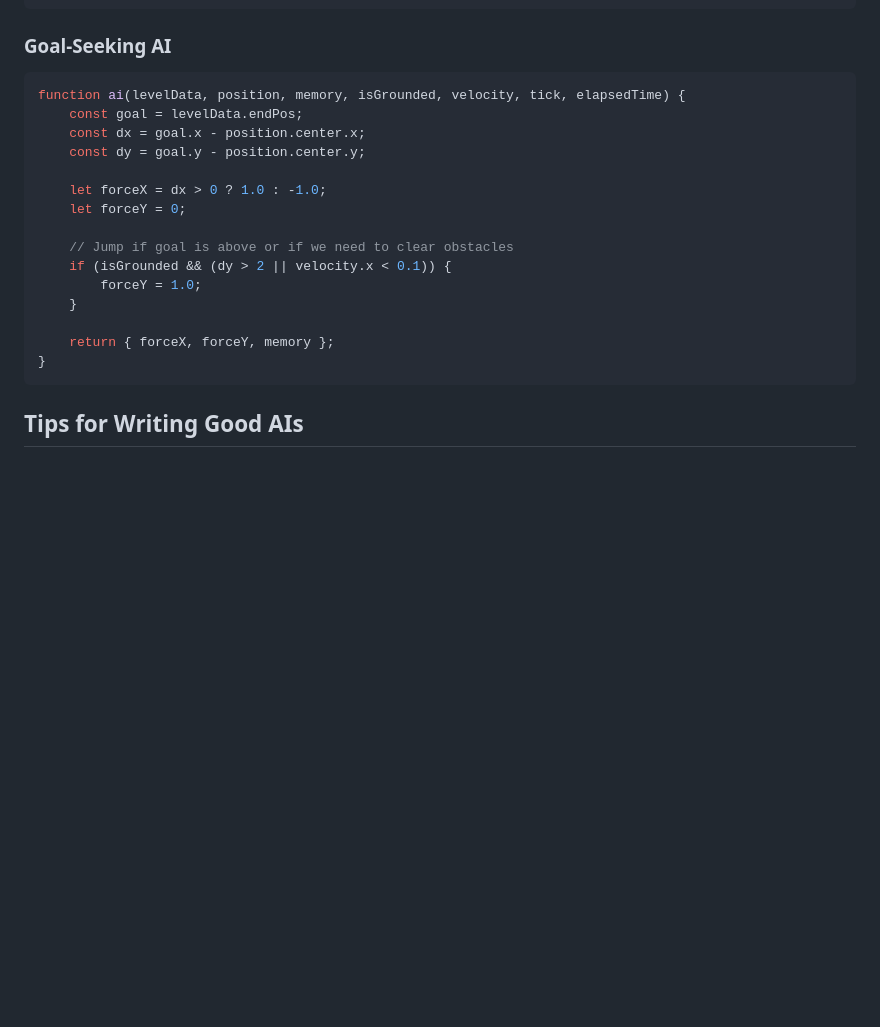
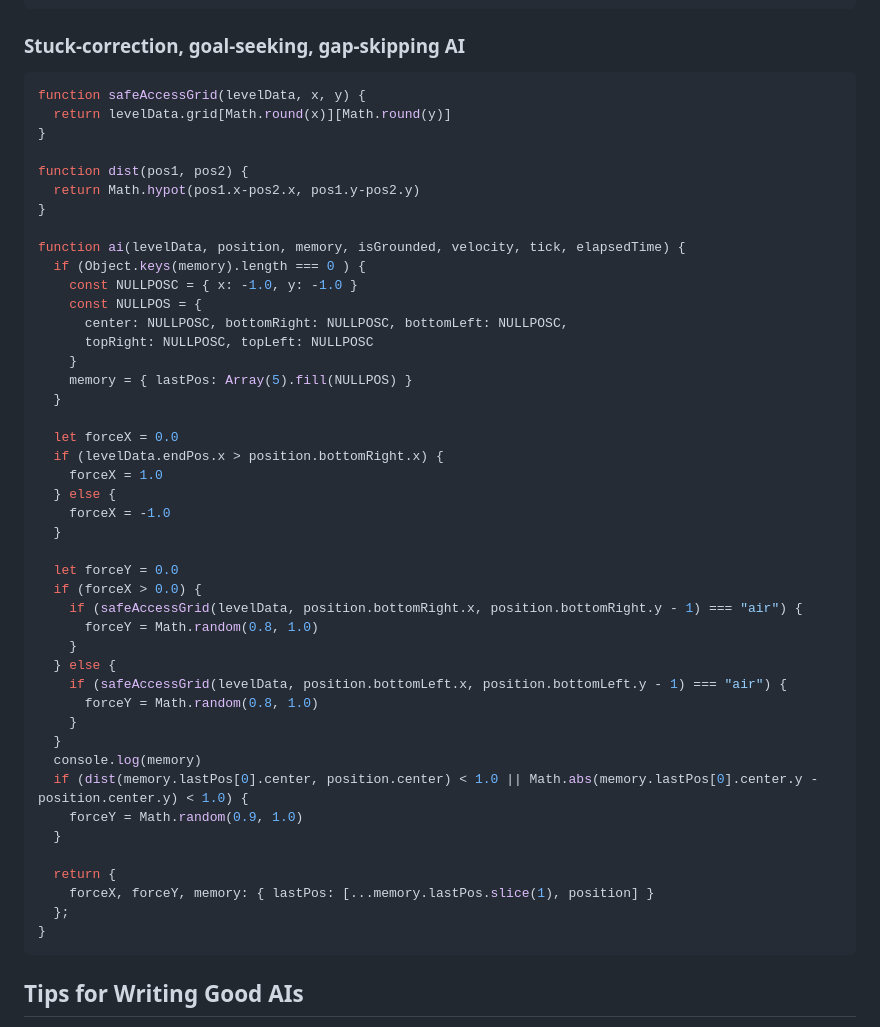
Before and after one commit to natnuo/ai-platformer-battle, a Markdown page: README.md, the part around the change. GitHub-like rendering; blank space fills up the shorter version.

````diff
--- a/README.md
+++ b/README.md
@@ -80,22 +80,51 @@ function ai(levelData, position, memory, isGrounded, velocity, tick, elapsedTime
 }
 ```
 
-### Goal-Seeking AI
+### Stuck-correction, goal-seeking, gap-skipping AI
 ```javascript
+function safeAccessGrid(levelData, x, y) {
+  return levelData.grid[Math.round(x)][Math.round(y)]
+}
+
+function dist(pos1, pos2) {
+  return Math.hypot(pos1.x-pos2.x, pos1.y-pos2.y)
+}
+
 function ai(levelData, position, memory, isGrounded, velocity, tick, elapsedTime) {
-    const goal = levelData.endPos;
-    const dx = goal.x - position.center.x;
-    const dy = goal.y - position.center.y;
+  if (Object.keys(memory).length === 0 ) {
+    const NULLPOSC = { x: -1.0, y: -1.0 }
+    const NULLPOS = {
+      center: NULLPOSC, bottomRight: NULLPOSC, bottomLeft: NULLPOSC,
+      topRight: NULLPOSC, topLeft: NULLPOSC
+    }
+    memory = { lastPos: Array(5).fill(NULLPOS) }
+  }
 
-    let forceX = dx > 0 ? 1.0 : -1.0;
-    let forceY = 0;
+  let forceX = 0.0
+  if (levelData.endPos.x > position.bottomRight.x) {
+    forceX = 1.0
+  } else {
+    forceX = -1.0
+  }
 
-    // Jump if goal is above or if we need to clear obstacles
-    if (isGrounded && (dy > 2 || velocity.x < 0.1)) {
-        forceY = 1.0;
+  let forceY = 0.0
+  if (forceX > 0.0) {
+    if (safeAccessGrid(levelData, position.bottomRight.x, position.bottomRight.y - 1) === "air") {
+      forceY = Math.random(0.8, 1.0)
     }
+  } else {
+    if (safeAccessGrid(levelData, position.bottomLeft.x, position.bottomLeft.y - 1) === "air") {
+      forceY = Math.random(0.8, 1.0)
+    }
+  }
+  console.log(memory)
+  if (dist(memory.lastPos[0].center, position.center) < 1.0 || Math.abs(memory.lastPos[0].center.y - position.center.y) < 1.0) {
+    forceY = Math.random(0.9, 1.0)
+  }
 
-    return { forceX, forceY, memory };
+  return {
+    forceX, forceY, memory: { lastPos: [...memory.lastPos.slice(1), position] }
+  };
 }
 ```
 
````
